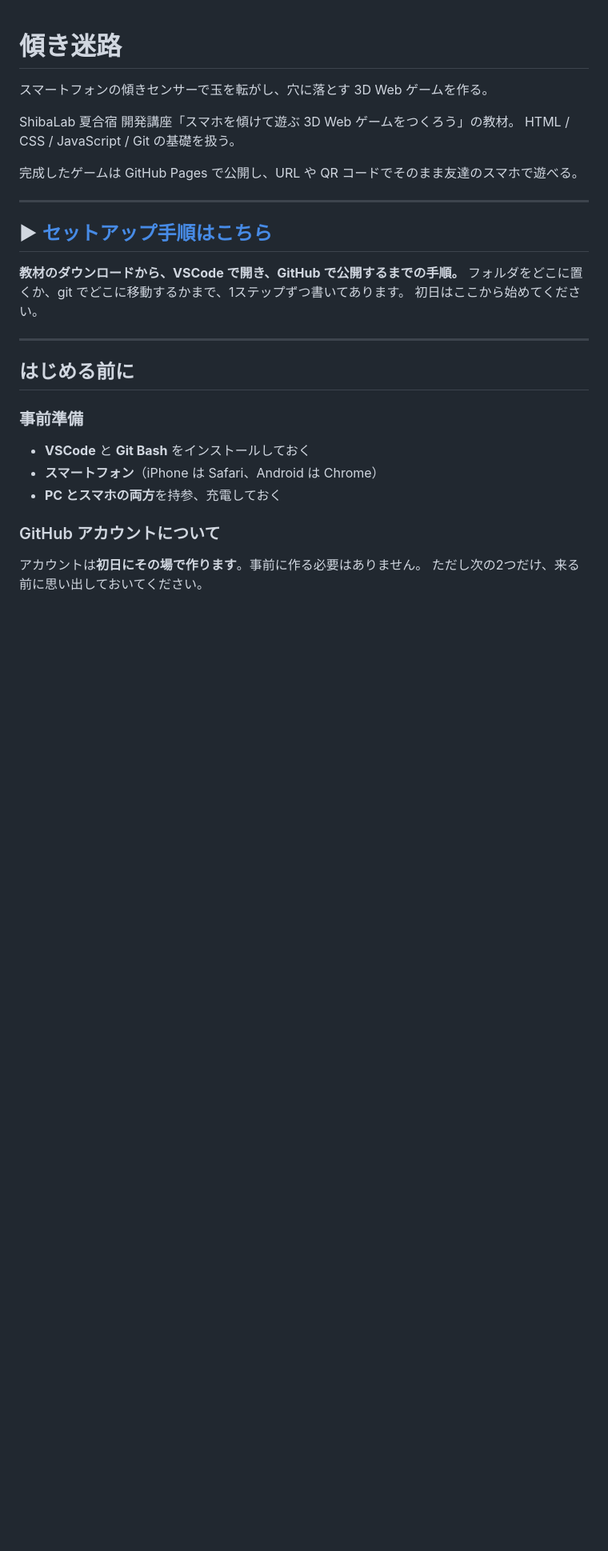
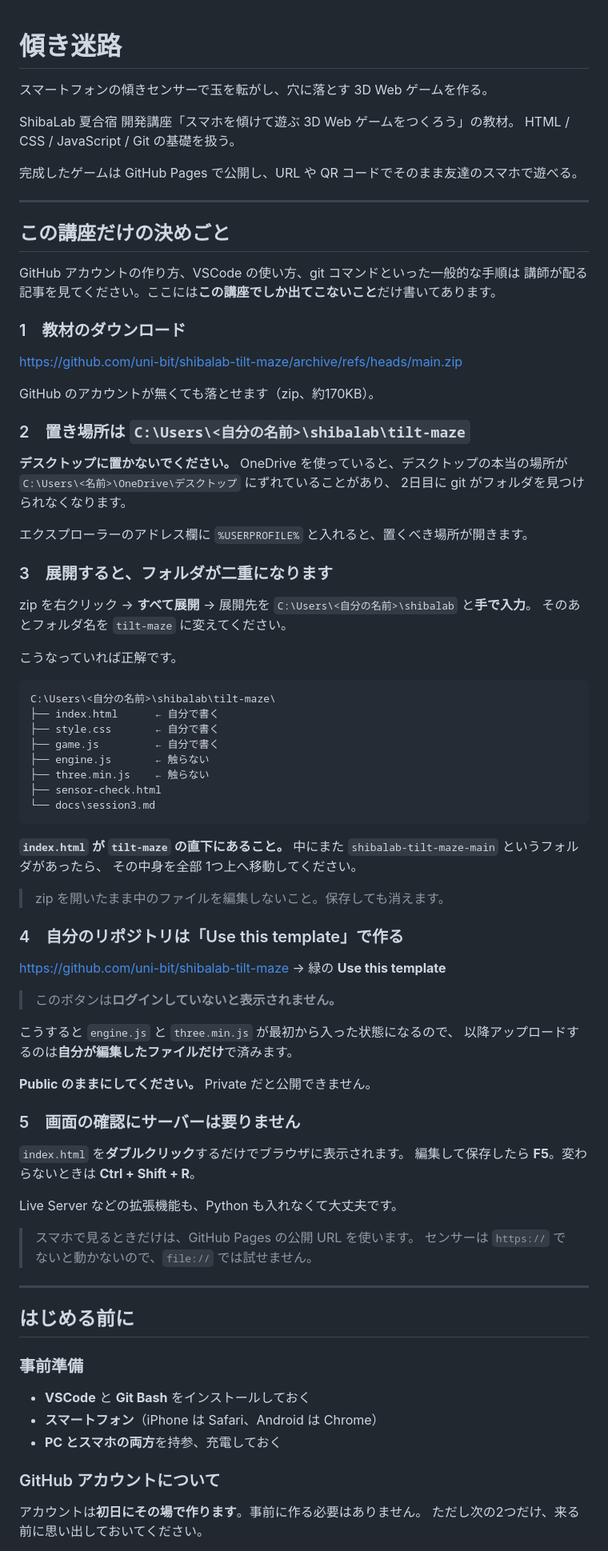
Before and after one commit to uni-bit/shibalab-tilt-maze, a Markdown page: README.md, the part around the change. Shown at 80% size. Rendered like a GitHub page; blank space fills up the shorter version.

````diff
--- a/README.md
+++ b/README.md
@@ -9,11 +9,70 @@ HTML / CSS / JavaScript / Git の基礎を扱う。
 
 ---
 
-## ▶ [セットアップ手順はこちら](docs/setup.md)
+## この講座だけの決めごと
 
-**教材のダウンロードから、VSCode で開き、GitHub で公開するまでの手順。**
-フォルダをどこに置くか、git でどこに移動するかまで、1ステップずつ書いてあります。
-初日はここから始めてください。
+GitHub アカウントの作り方、VSCode の使い方、git コマンドといった一般的な手順は
+講師が配る記事を見てください。ここには**この講座でしか出てこないこと**だけ書いてあります。
+
+### 1　教材のダウンロード
+
+<https://github.com/uni-bit/shibalab-tilt-maze/archive/refs/heads/main.zip>
+
+GitHub のアカウントが無くても落とせます（zip、約170KB）。
+
+### 2　置き場所は `C:\Users\<自分の名前>\shibalab\tilt-maze`
+
+**デスクトップに置かないでください。**
+OneDrive を使っていると、デスクトップの本当の場所が
+`C:\Users\<名前>\OneDrive\デスクトップ` にずれていることがあり、
+2日目に git がフォルダを見つけられなくなります。
+
+エクスプローラーのアドレス欄に `%USERPROFILE%` と入れると、置くべき場所が開きます。
+
+### 3　展開すると、フォルダが二重になります
+
+zip を右クリック → **すべて展開** → 展開先を `C:\Users\<自分の名前>\shibalab` と**手で入力**。
+そのあとフォルダ名を `tilt-maze` に変えてください。
+
+こうなっていれば正解です。
+
+```
+C:\Users\<自分の名前>\shibalab\tilt-maze\
+├── index.html      ← 自分で書く
+├── style.css       ← 自分で書く
+├── game.js         ← 自分で書く
+├── engine.js       ← 触らない
+├── three.min.js    ← 触らない
+├── sensor-check.html
+└── docs\session3.md
+```
+
+**`index.html` が `tilt-maze` の直下にあること。**
+中にまた `shibalab-tilt-maze-main` というフォルダがあったら、
+その中身を全部 1つ上へ移動してください。
+
+> zip を開いたまま中のファイルを編集しないこと。保存しても消えます。
+
+### 4　自分のリポジトリは「Use this template」で作る
+
+<https://github.com/uni-bit/shibalab-tilt-maze> → 緑の **Use this template**
+
+> このボタンは**ログインしていないと表示されません。**
+
+こうすると `engine.js` と `three.min.js` が最初から入った状態になるので、
+以降アップロードするのは**自分が編集したファイルだけ**で済みます。
+
+**Public のままにしてください。** Private だと公開できません。
+
+### 5　画面の確認にサーバーは要りません
+
+`index.html` を**ダブルクリック**するだけでブラウザに表示されます。
+編集して保存したら **F5**。変わらないときは **Ctrl + Shift + R**。
+
+Live Server などの拡張機能も、Python も入れなくて大丈夫です。
+
+> スマホで見るときだけは、GitHub Pages の公開 URL を使います。
+> センサーは `https://` でないと動かないので、`file://` では試せません。
 
 ---
 
````
Also changed, not shown: docs/setup.md (deleted, +0 -277 lines).
